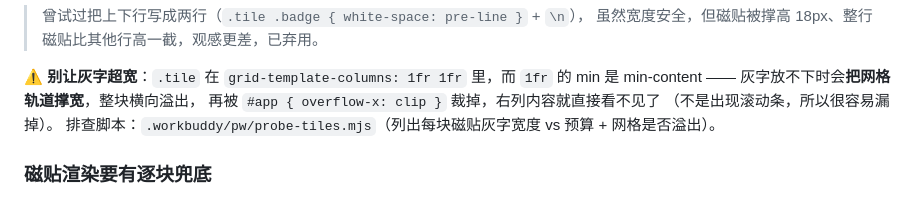
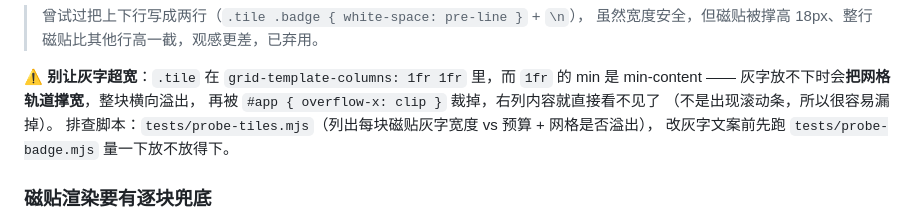
Before and after one commit to AlexMeiko/gumonitor, a Markdown page: README.md, the part around the change printed below. Drawn GitHub-style.

```diff
--- a/README.md
+++ b/README.md
@@ -205,7 +177,8 @@ v30 上**没有 SoC / Core / rail 级功率传感器**：
 的 min 是 min-content —— 灰字放不下时会**把网格轨道撑宽**，整块横向溢出，
 再被 `#app { overflow-x: clip }` 裁掉，右列内容就直接看不见了
 （不是出现滚动条，所以很容易漏掉）。
-排查脚本：`.workbuddy/pw/probe-tiles.mjs`（列出每块磁贴灰字宽度 vs 预算 + 网格是否溢出）。
+排查脚本：`tests/probe-tiles.mjs`（列出每块磁贴灰字宽度 vs 预算 + 网格是否溢出），
+改灰字文案前先跑 `tests/probe-badge.mjs` 量一下放不放得下。
 
 ### 磁贴渲染要有逐块兜底
 
```
Also changed, not shown: other parts of README.md (+32 -57 lines), docs/screenshot-detail.png (added), docs/screenshot.png (added).
